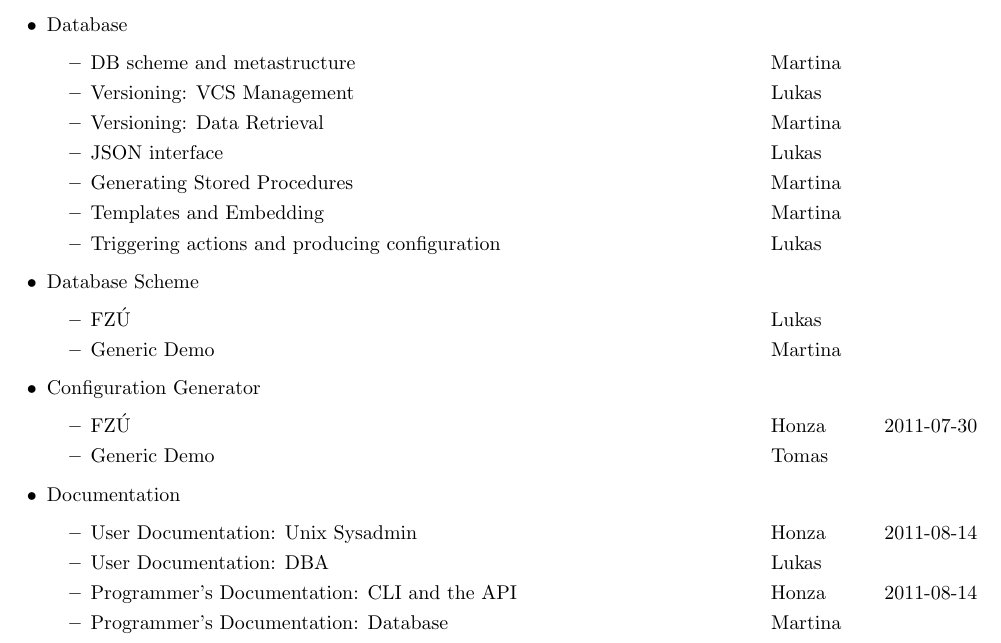
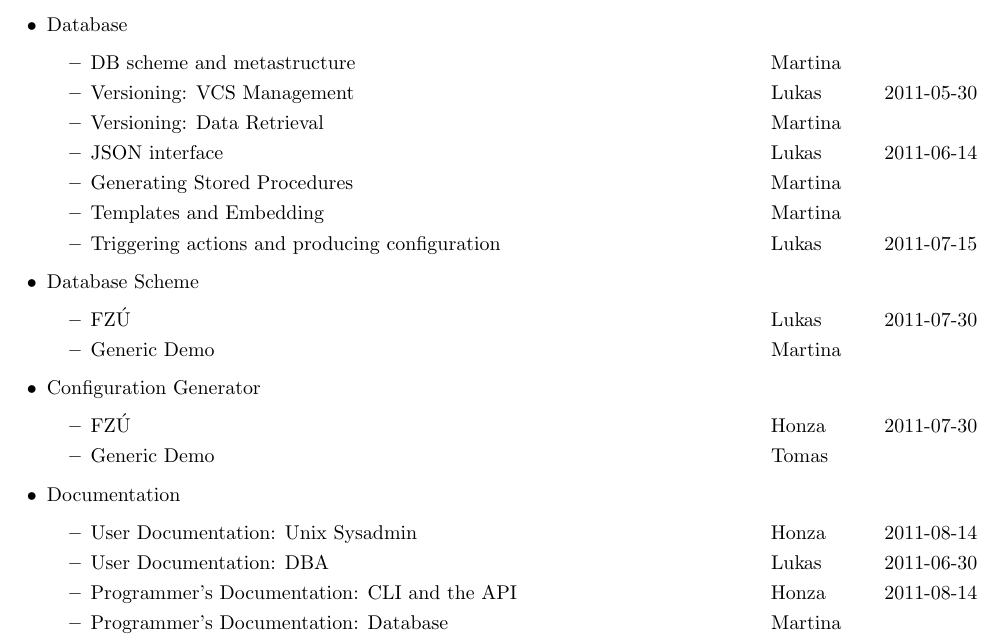
Before and after one commit to jktjkt/deska, a LaTeX document (doc/misc/deska-architecture-and-components.tex): part of the page, cut so that both start at the same text. Compiled offline with pdfLaTeX.

Commit message:
Dates in the paper

```diff
--- a/doc/misc/deska-architecture-and-components.tex
+++ b/doc/misc/deska-architecture-and-components.tex
@@ -33,16 +33,16 @@
     \item Database
         \begin{itemize}
             \item DB scheme and metastructure \tab Martina
-            \item Versioning: VCS Management \tab Lukas
+            \item Versioning: VCS Management \tab Lukas \tab 2011-05-30
             \item Versioning: Data Retrieval \tab Martina
-            \item JSON interface \tab Lukas
+            \item JSON interface \tab Lukas \tab 2011-06-14
             \item Generating Stored Procedures \tab Martina
             \item Templates and Embedding \tab Martina
-            \item Triggering actions and producing configuration \tab Lukas
+            \item Triggering actions and producing configuration \tab Lukas \tab 2011-07-15
         \end{itemize}
     \item Database Scheme
         \begin{itemize}
-            \item FZÚ \tab Lukas
+            \item FZÚ \tab Lukas \tab 2011-07-30
             \item Generic Demo \tab Martina
         \end{itemize}
     \item Configuration Generator
@@ -53,7 +53,7 @@
     \item Documentation
         \begin{itemize}
             \item User Documentation: Unix Sysadmin \tab Honza \tab 2011-08-14
-            \item User Documentation: DBA \tab Lukas
+            \item User Documentation: DBA \tab Lukas \tab 2011-06-30
             \item Programmer's Documentation: CLI and the API \tab Honza \tab 2011-08-14
             \item Programmer's Documentation: Database \tab Martina
             \item Reference Documentation \tab All
```
